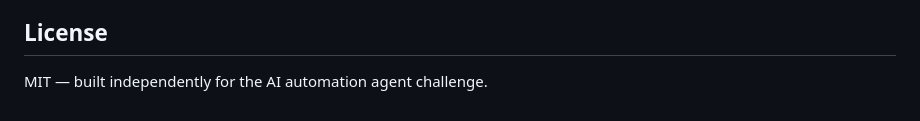
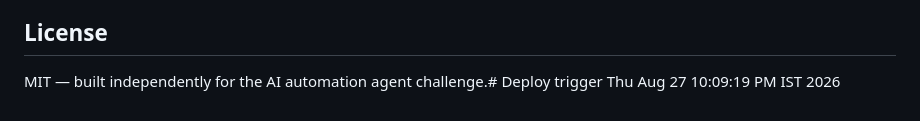
Before and after one commit to lenintechno/Kairo, a Markdown page: README.md, the part around the change. Drawn GitHub-style.

Commit message:
Trigger rebuild

```diff
--- a/README.md
+++ b/README.md
@@ -111,4 +111,4 @@ kairo/
 
 ## License
 
-MIT — built independently for the AI automation agent challenge.
+MIT — built independently for the AI automation agent challenge.# Deploy trigger Thu Aug 27 10:09:19 PM IST 2026
```
